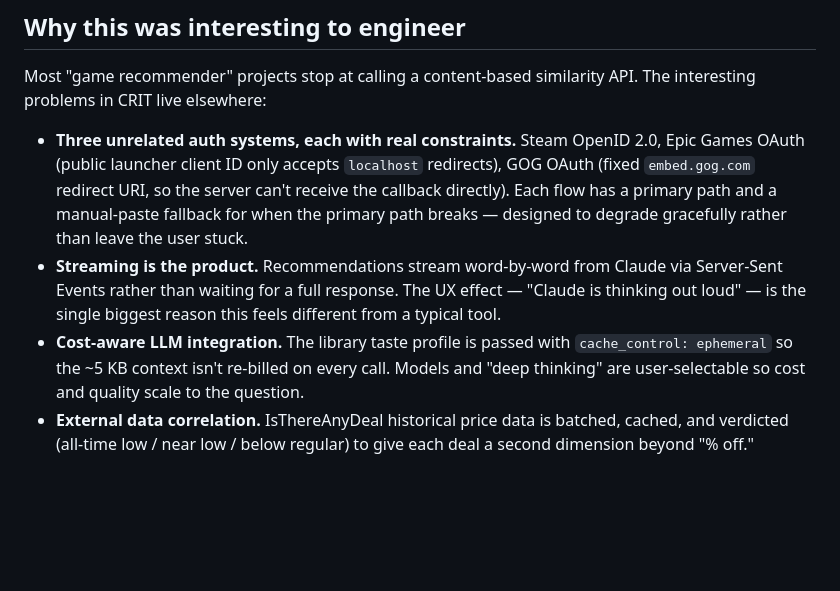
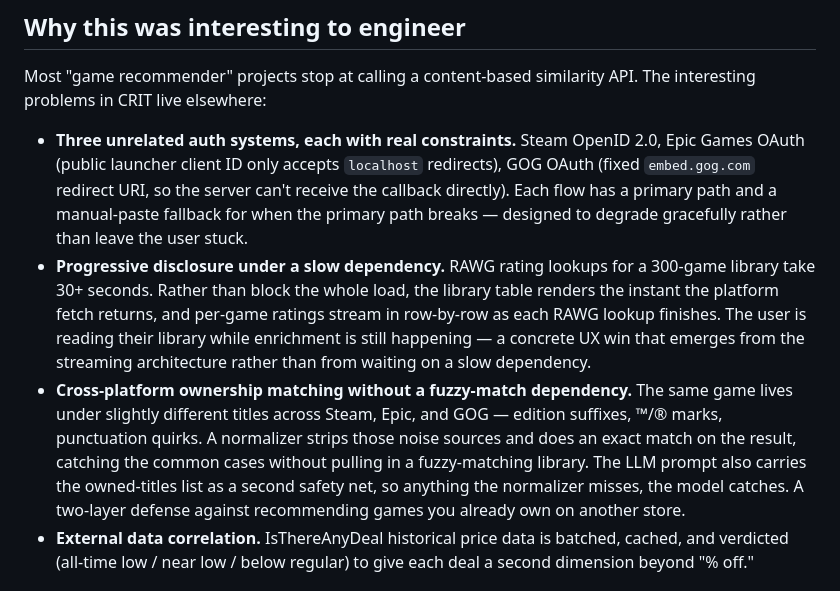
Before and after one commit to Airwhale/CRIT, a Markdown page: CASE_STUDY.md, the part around the change. Drawn GitHub-style; blank space fills up the shorter version.

Commit message:
Rewrite two weaker bullets in 'Why this was interesting to engineer'
Swapped the streaming and prompt-caching bullets for two that describe
actual engineering judgment rather than framework features:

- Progressive disclosure under a slow dependency: the library table
  renders before RAWG enrichment finishes; per-game ratings stream in
  row-by-row as each lookup completes.

- Cross-platform ownership matching without a fuzzy-match dependency:
  a normalizer (strips edition suffixes, trademark marks, punctuation
  quirks) plus the LLM prompt's owned-titles list as a second safety
  net. Two-layer defense against recommending games you already own on
  another store.

Streaming LLM output is table stakes now, and prompt caching is a flag
flip — neither signals what's genuinely interesting about the codebase.

Co-Authored-By: Claude Opus 4 (1M context) <noreply@anthropic.com>

```diff
--- a/CASE_STUDY.md
+++ b/CASE_STUDY.md
@@ -24,8 +24,8 @@ CRIT unifies a user's full library from three platforms, hands that taste profil
 Most "game recommender" projects stop at calling a content-based similarity API. The interesting problems in CRIT live elsewhere:
 
 - **Three unrelated auth systems, each with real constraints.** Steam OpenID 2.0, Epic Games OAuth (public launcher client ID only accepts `localhost` redirects), GOG OAuth (fixed `embed.gog.com` redirect URI, so the server can't receive the callback directly). Each flow has a primary path and a manual-paste fallback for when the primary path breaks — designed to degrade gracefully rather than leave the user stuck.
-- **Streaming is the product.** Recommendations stream word-by-word from Claude via Server-Sent Events rather than waiting for a full response. The UX effect — "Claude is thinking out loud" — is the single biggest reason this feels different from a typical tool.
-- **Cost-aware LLM integration.** The library taste profile is passed with `cache_control: ephemeral` so the ~5 KB context isn't re-billed on every call. Models and "deep thinking" are user-selectable so cost and quality scale to the question.
+- **Progressive disclosure under a slow dependency.** RAWG rating lookups for a 300-game library take 30+ seconds. Rather than block the whole load, the library table renders the instant the platform fetch returns, and per-game ratings stream in row-by-row as each RAWG lookup finishes. The user is reading their library while enrichment is still happening — a concrete UX win that emerges from the streaming architecture rather than from waiting on a slow dependency.
+- **Cross-platform ownership matching without a fuzzy-match dependency.** The same game lives under slightly different titles across Steam, Epic, and GOG — edition suffixes, ™/® marks, punctuation quirks. A normalizer strips those noise sources and does an exact match on the result, catching the common cases without pulling in a fuzzy-matching library. The LLM prompt also carries the owned-titles list as a second safety net, so anything the normalizer misses, the model catches. A two-layer defense against recommending games you already own on another store.
 - **External data correlation.** IsThereAnyDeal historical price data is batched, cached, and verdicted (all-time low / near low / below regular) to give each deal a second dimension beyond "% off."
 
 ## How a recommendation flows end-to-end
```
